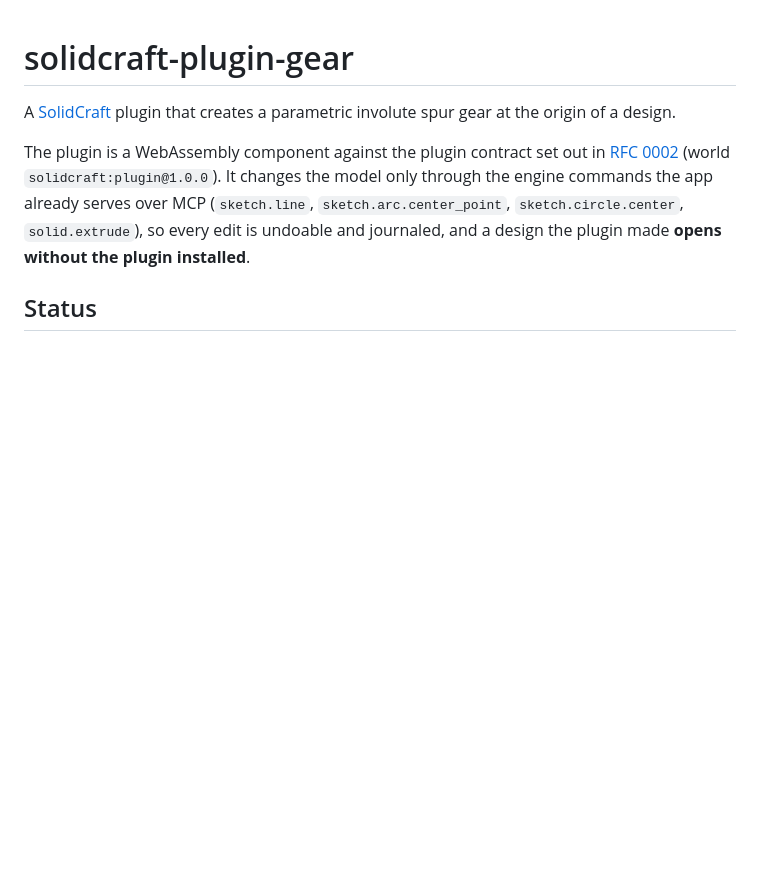
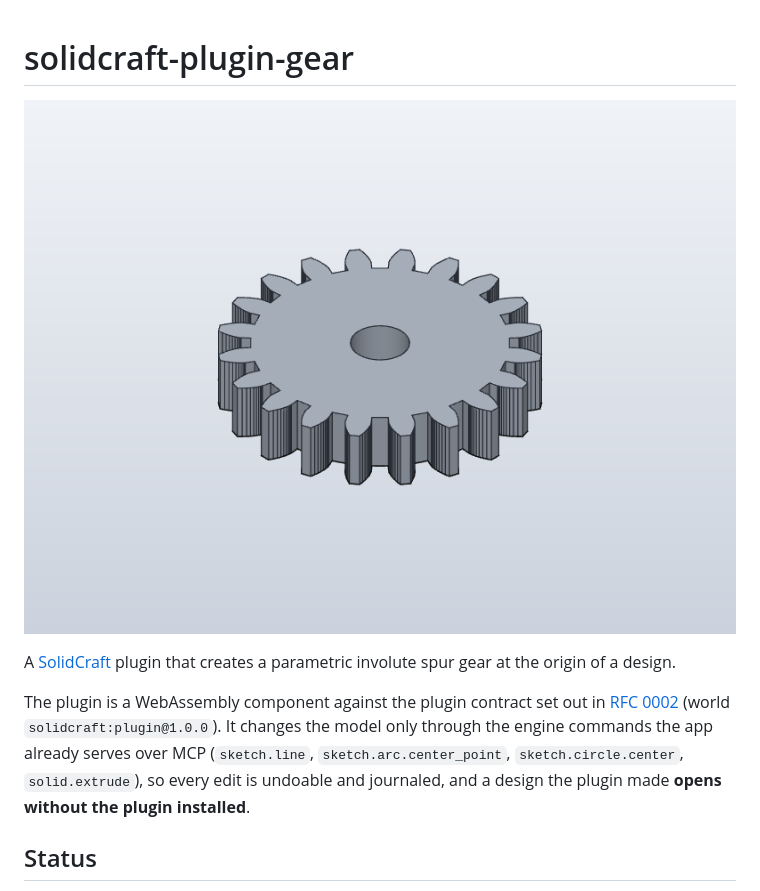
Before and after one commit to pro-d-e-v/solidcraft-plugin-gear, a Markdown page: README.md, the part around the change. Rendered like a GitHub page; pictures changed too: docs/gear-iso.png (added); blank space fills up the shorter version.

Commit message:
Add gear screenshots to the README

```diff
--- a/README.md
+++ b/README.md
@@ -1,4 +1,6 @@
 # solidcraft-plugin-gear
+
+![A 20-tooth involute spur gear created by the plugin](docs/gear-iso.png)
 
 A [SolidCraft](https://github.com/tangency-labs/solidcraft) plugin that creates a
 parametric involute spur gear at the origin of a design.
```
Also changed, not shown: docs/gear-top.png (added).
